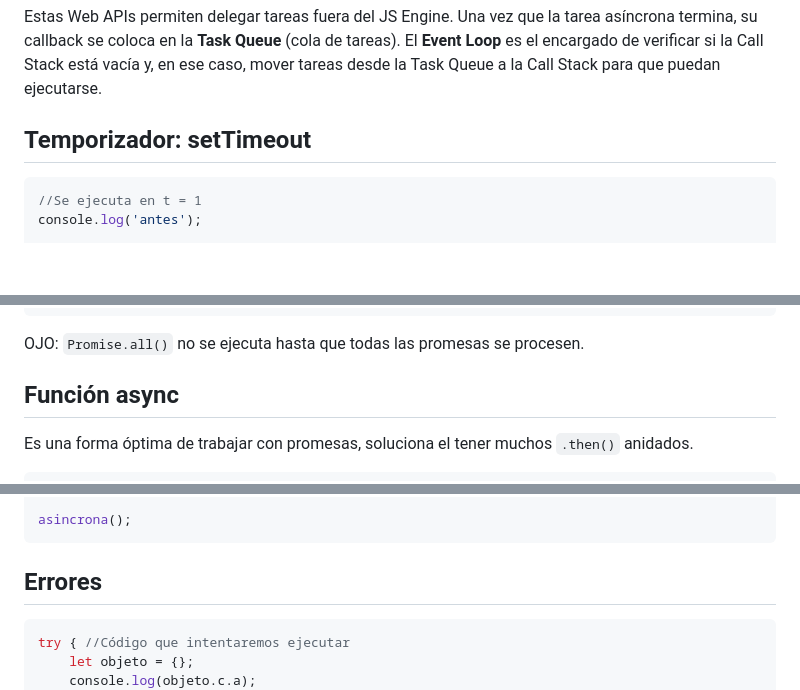
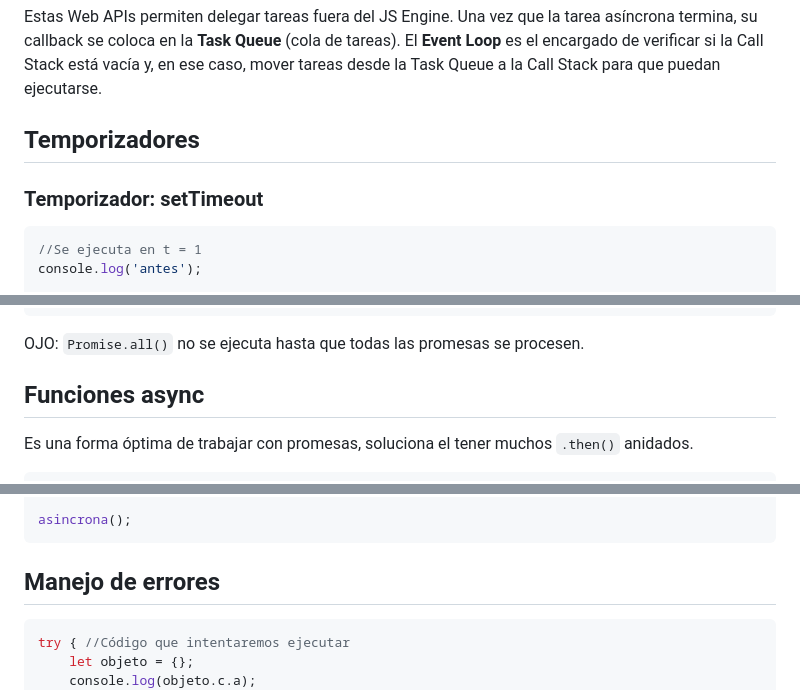
Before and after one commit to rvangelse/JS, a Markdown page: asincronia.md, 3 parts joined by grey strips. GitHub-like rendering; blank space fills up the shorter version.

Commit message:
Agrego actualizaciones

````diff
--- a/asincronia.md
+++ b/asincronia.md
@@ -16,8 +16,9 @@ utilizando **Web APIs**.
 Estas Web APIs permiten delegar tareas fuera del JS Engine. Una vez que la tarea asíncrona termina, su callback se coloca en la **Task Queue** (cola de tareas).
 El **Event Loop** es el encargado de verificar si la Call Stack está vacía y, en ese caso, mover tareas desde la Task Queue a la Call Stack para que puedan ejecutarse.
 
-## Temporizador: setTimeout
+## Temporizadores
 
+### Temporizador: setTimeout
 ```js
 //Se ejecuta en t = 1
 console.log('antes');
@@ -127,7 +127,7 @@ Promise.all([promesa1, promesa2])
 ```
 OJO: `Promise.all()` no se ejecuta hasta que todas las promesas se procesen.
 
-## Función async
+## Funciones async
 Es una forma óptima de trabajar con promesas, soluciona el tener muchos `.then()` anidados.
 
 ```js
@@ -144,7 +144,7 @@ async function asincrona() {
 
 asincrona();
 ```
-## Errores
+## Manejo de errores
 
 ```js
 try { //Código que intentaremos ejecutar
````
Also changed, not shown: other parts of asincronia.md (+2 -3 lines).
